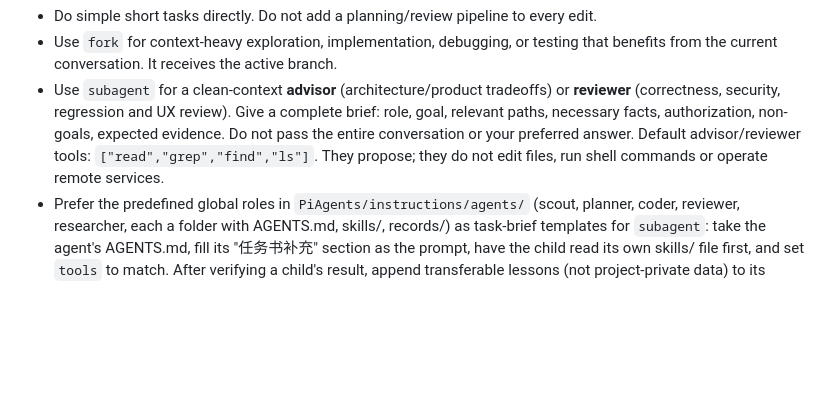
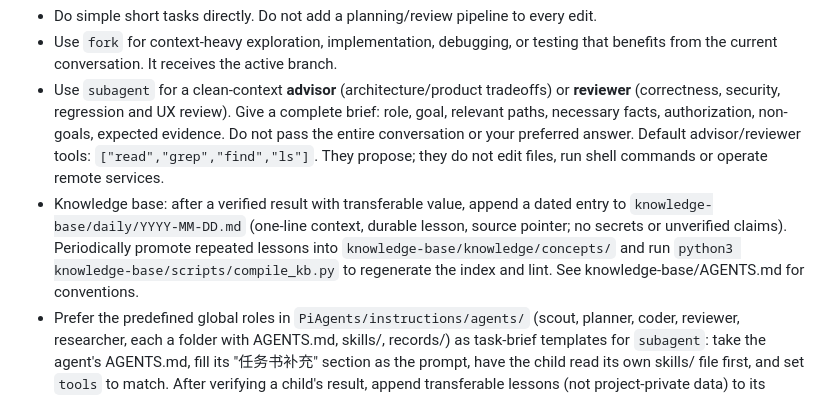
Before and after one commit to yuyuan12138/Pi, a Markdown page: instructions/PROJECT-AGENTS.md, the part around the change. Rendered like a GitHub page; blank space fills up the shorter version.

Commit message:
Wire knowledge-base write path into delegation policy

```diff
--- a/instructions/PROJECT-AGENTS.md
+++ b/instructions/PROJECT-AGENTS.md
@@ -16,6 +16,12 @@ the user does not need to name a role or manually start assistants.
   expected evidence. Do not pass the entire conversation or your preferred answer.
   Default advisor/reviewer tools: `["read","grep","find","ls"]`. They propose;
   they do not edit files, run shell commands or operate remote services.
+- Knowledge base: after a verified result with transferable value, append a
+  dated entry to `knowledge-base/daily/YYYY-MM-DD.md` (one-line context,
+  durable lesson, source pointer; no secrets or unverified claims).
+  Periodically promote repeated lessons into `knowledge-base/knowledge/concepts/`
+  and run `python3 knowledge-base/scripts/compile_kb.py` to regenerate the
+  index and lint. See knowledge-base/AGENTS.md for conventions.
 - Prefer the predefined global roles in
   `PiAgents/instructions/agents/` (scout, planner, coder, reviewer,
   researcher, each a folder with AGENTS.md, skills/, records/)
```
